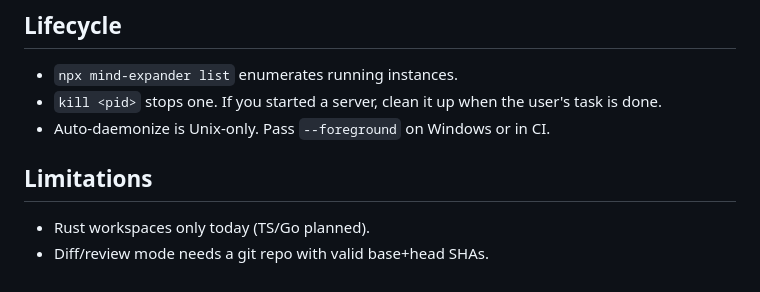
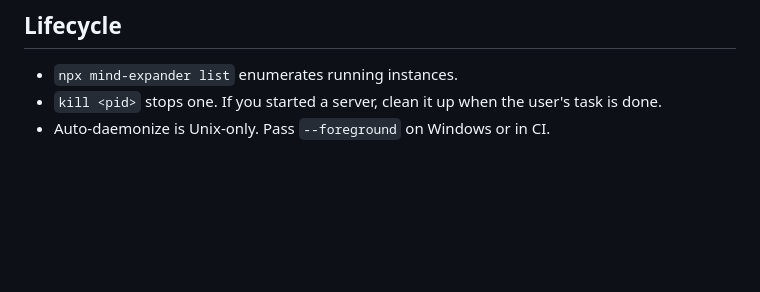
Before and after one commit to mbbill/mind-expander, a Markdown page: skill/mind-expander.md, the part around one of its changes. Drawn GitHub-style; blank space fills up the shorter version.

```diff
--- a/skill/mind-expander.md
+++ b/skill/mind-expander.md
@@ -343,8 +320,3 @@ End with "where to start making changes."
 - `kill <pid>` stops one. If you started a server, clean it up when the
   user's task is done.
 - Auto-daemonize is Unix-only. Pass `--foreground` on Windows or in CI.
-
-## Limitations
-
-- Rust workspaces only today (TS/Go planned).
-- Diff/review mode needs a git repo with valid base+head SHAs.
```
Also changed, not shown: other parts of skill/mind-expander.md (+46 -69 lines).
